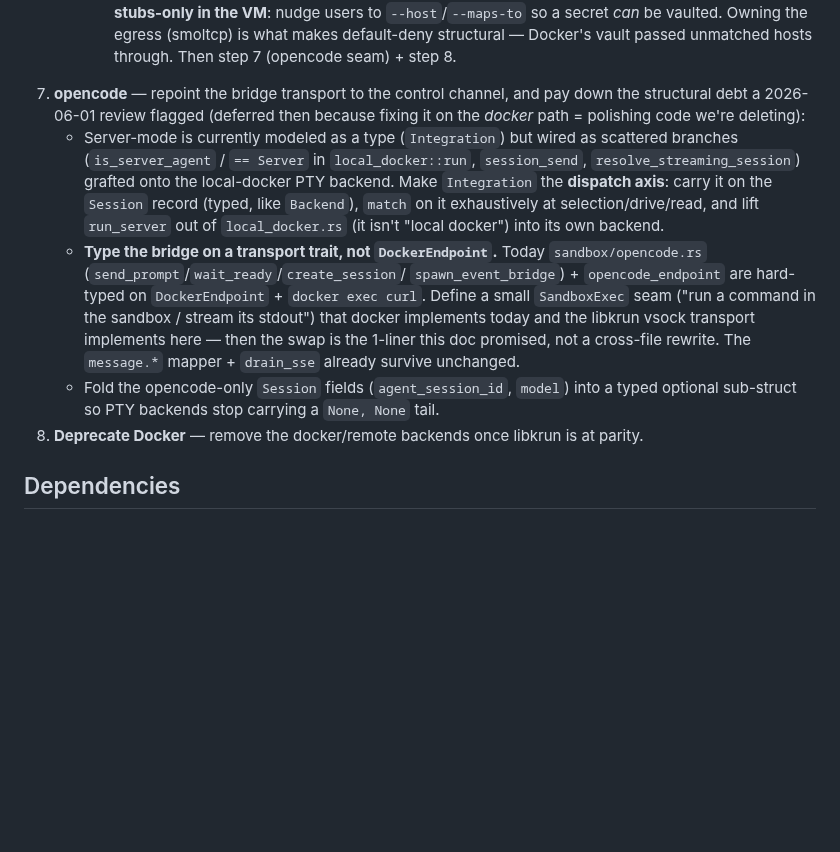
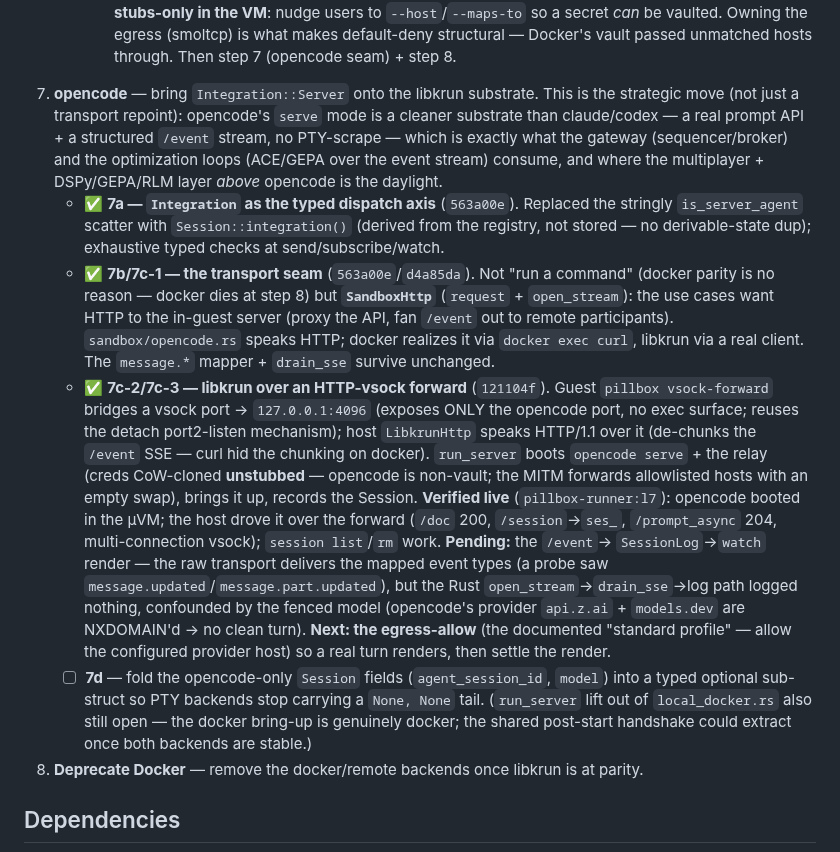
Before and after one commit to vu1n/pillbox, a Markdown page: docs/libkrun-sandbox.md, the part around the change. Rendered like a GitHub page; blank space fills up the shorter version.

Commit message:
docs(libkrun): step 7 status — opencode on the HTTP-vsock forward (7a–7c landed; /event render pending egress-allow)

```diff
--- a/docs/libkrun-sandbox.md
+++ b/docs/libkrun-sandbox.md
@@ -761,26 +761,43 @@ Docker untouched until step 8. Slices (each its own commit, default build green)
     Owning the egress (smoltcp) is what makes default-deny structural — Docker's
     vault passed unmatched hosts through. Then step 7 (opencode seam) + step 8.
 
-7. **opencode** — repoint the bridge transport to the control channel, and pay
-   down the structural debt a 2026-06-01 review flagged (deferred then because
-   fixing it on the *docker* path = polishing code we're deleting):
-   - Server-mode is currently modeled as a type (`Integration`) but wired as
-     scattered branches (`is_server_agent` / `== Server` in `local_docker::run`,
-     `session_send`, `resolve_streaming_session`) grafted onto the local-docker
-     PTY backend. Make `Integration` the **dispatch axis**: carry it on the
-     `Session` record (typed, like `Backend`), `match` on it exhaustively at
-     selection/drive/read, and lift `run_server` out of `local_docker.rs` (it
-     isn't "local docker") into its own backend.
-   - **Type the bridge on a transport trait, not `DockerEndpoint`.** Today
-     `sandbox/opencode.rs` (`send_prompt`/`wait_ready`/`create_session`/
-     `spawn_event_bridge`) + `opencode_endpoint` are hard-typed on
-     `DockerEndpoint` + `docker exec curl`. Define a small `SandboxExec` seam
-     ("run a command in the sandbox / stream its stdout") that docker implements
-     today and the libkrun vsock transport implements here — then the swap is the
-     1-liner this doc promised, not a cross-file rewrite. The `message.*` mapper +
-     `drain_sse` already survive unchanged.
-   - Fold the opencode-only `Session` fields (`agent_session_id`, `model`) into a
-     typed optional sub-struct so PTY backends stop carrying a `None, None` tail.
+7. **opencode** — bring `Integration::Server` onto the libkrun substrate. This is
+   the strategic move (not just a transport repoint): opencode's `serve` mode is a
+   cleaner substrate than claude/codex — a real prompt API + a structured `/event`
+   stream, no PTY-scrape — which is exactly what the gateway (sequencer/broker) and
+   the optimization loops (ACE/GEPA over the event stream) consume, and where the
+   multiplayer + DSPy/GEPA/RLM layer *above* opencode is the daylight.
+   - ✅ **7a — `Integration` as the typed dispatch axis** (`563a00e`). Replaced the
+     stringly `is_server_agent` scatter with `Session::integration()` (derived from
+     the registry, not stored — no derivable-state dup); exhaustive typed checks at
+     send/subscribe/watch.
+   - ✅ **7b/7c-1 — the transport seam** (`563a00e`/`d4a85da`). Not "run a command"
+     (docker parity is no reason — docker dies at step 8) but **`SandboxHttp`**
+     (`request` + `open_stream`): the use cases want HTTP to the in-guest server
+     (proxy the API, fan `/event` out to remote participants). `sandbox/opencode.rs`
+     speaks HTTP; docker realizes it via `docker exec curl`, libkrun via a real
+     client. The `message.*` mapper + `drain_sse` survive unchanged.
+   - ✅ **7c-2/7c-3 — libkrun over an HTTP-vsock forward** (`121104f`). Guest
+     `pillbox vsock-forward` bridges a vsock port → `127.0.0.1:4096` (exposes ONLY
+     the opencode port, no exec surface; reuses the detach port2-listen mechanism);
+     host `LibkrunHttp` speaks HTTP/1.1 over it (de-chunks the `/event` SSE — curl
+     hid the chunking on docker). `run_server` boots `opencode serve` + the relay
+     (creds CoW-cloned **unstubbed** — opencode is non-vault; the MITM forwards
+     allowlisted hosts with an empty swap), brings it up, records the Session.
+     **Verified live** (`pillbox-runner:l7`): opencode booted in the µVM; the host
+     drove it over the forward (`/doc` 200, `/session`→`ses_`, `/prompt_async` 204,
+     multi-connection vsock); `session list`/`rm` work. **Pending:** the `/event`→
+     `SessionLog`→`watch` render — the raw transport delivers the mapped event
+     types (a probe saw `message.updated`/`message.part.updated`), but the Rust
+     `open_stream`→`drain_sse`→log path logged nothing, confounded by the fenced
+     model (opencode's provider `api.z.ai` + `models.dev` are NXDOMAIN'd → no clean
+     turn). **Next: the egress-allow** (the documented "standard profile" — allow
+     the configured provider host) so a real turn renders, then settle the render.
+   - ☐ **7d** — fold the opencode-only `Session` fields (`agent_session_id`,
+     `model`) into a typed optional sub-struct so PTY backends stop carrying a
+     `None, None` tail. (`run_server` lift out of `local_docker.rs` also still open —
+     the docker bring-up is genuinely docker; the shared post-start handshake could
+     extract once both backends are stable.)
 8. **Deprecate Docker** — remove the docker/remote backends once libkrun is at parity.
 
 ## Dependencies
```
